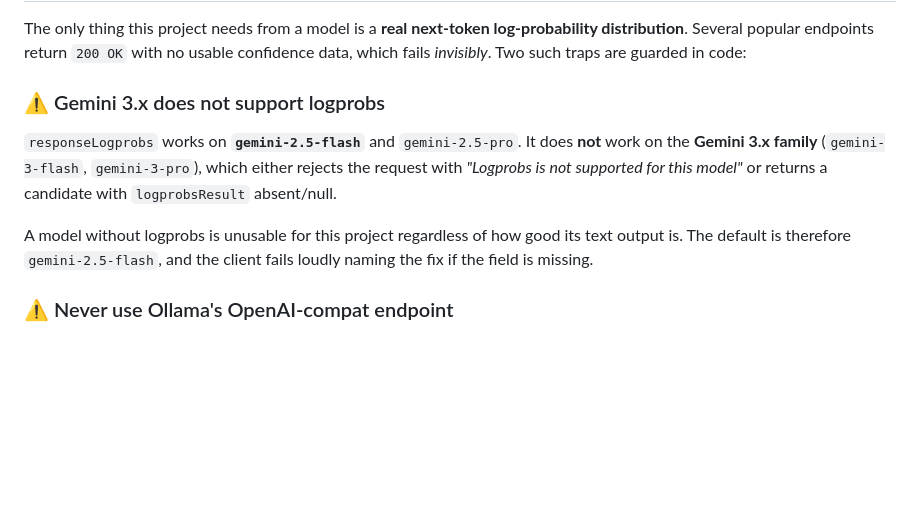
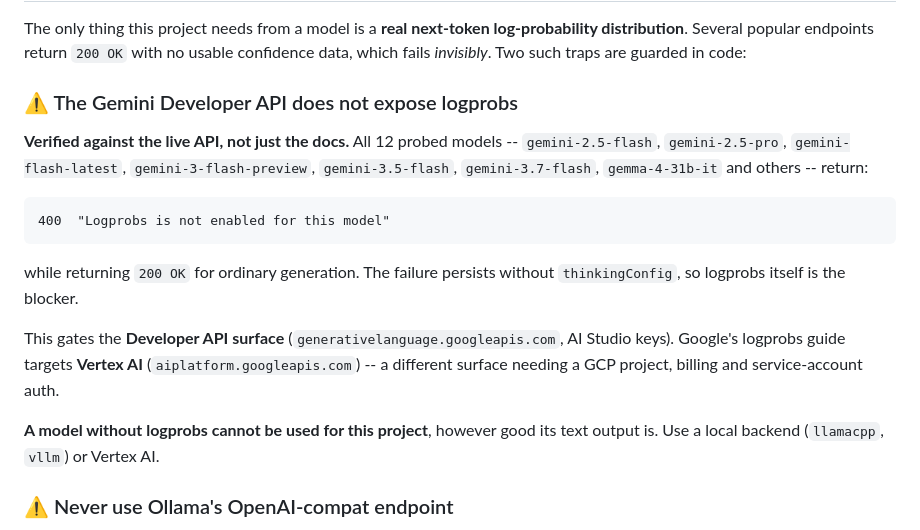
Before and after one commit to NitinTheGreat/autonomic-bsn, a Markdown page: README.md, the part around the change. Drawn GitHub-style; blank space fills up the shorter version.

````diff
--- a/README.md
+++ b/README.md
@@ -71,17 +71,27 @@ log-probability distribution**. Several popular endpoints return `200 OK` with
 no usable confidence data, which fails *invisibly*. Two such traps are guarded
 in code:
 
-### ⚠️ Gemini 3.x does not support logprobs
+### ⚠️ The Gemini Developer API does not expose logprobs
 
-`responseLogprobs` works on **`gemini-2.5-flash`** and `gemini-2.5-pro`.
-It does **not** work on the **Gemini 3.x family** (`gemini-3-flash`,
-`gemini-3-pro`), which either rejects the request with *"Logprobs is not
-supported for this model"* or returns a candidate with `logprobsResult`
-absent/null.
+**Verified against the live API, not just the docs.** All 12 probed models --
+`gemini-2.5-flash`, `gemini-2.5-pro`, `gemini-flash-latest`,
+`gemini-3-flash-preview`, `gemini-3.5-flash`, `gemini-3.7-flash`,
+`gemma-4-31b-it` and others -- return:
 
-A model without logprobs is unusable for this project regardless of how good
-its text output is. The default is therefore `gemini-2.5-flash`, and the client
-fails loudly naming the fix if the field is missing.
+```
+400  "Logprobs is not enabled for this model"
+```
+
+while returning `200 OK` for ordinary generation. The failure persists without
+`thinkingConfig`, so logprobs itself is the blocker.
+
+This gates the **Developer API surface** (`generativelanguage.googleapis.com`,
+AI Studio keys). Google's logprobs guide targets **Vertex AI**
+(`aiplatform.googleapis.com`) -- a different surface needing a GCP project,
+billing and service-account auth.
+
+**A model without logprobs cannot be used for this project**, however good its
+text output is. Use a local backend (`llamacpp`, `vllm`) or Vertex AI.
 
 ### ⚠️ Never use Ollama's OpenAI-compat endpoint
 
````
Also changed, not shown: walkthrough/phase1.md (+25 -6 lines).
